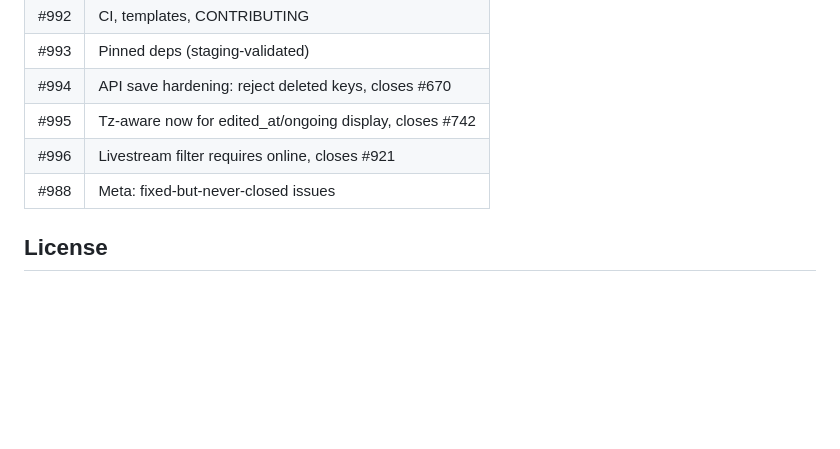
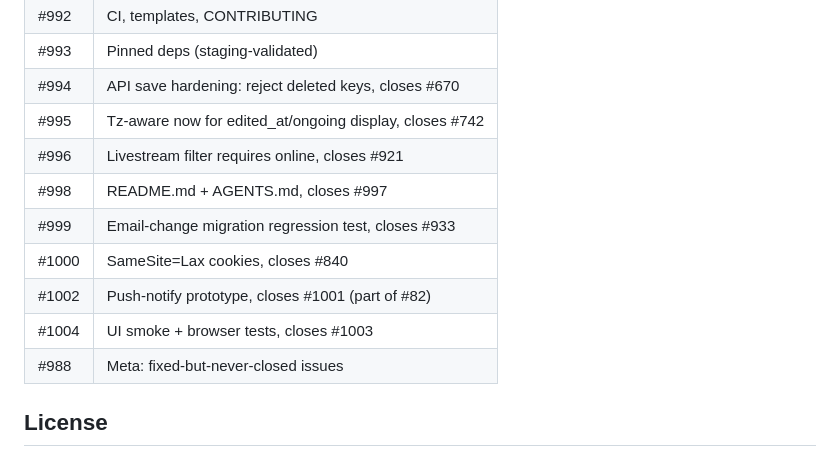
Before and after one commit to roed314/seminars, a Markdown page: README.md, the part around the change. Drawn GitHub-style; blank space fills up the shorter version.

Commit message:
Track PRs through #1004 in README table

```diff
--- a/README.md
+++ b/README.md
@@ -80,6 +80,11 @@ For AI-agent conventions in this repo, see [`AGENTS.md`](AGENTS.md).
 | #994 | API save hardening: reject deleted keys, closes #670 |
 | #995 | Tz-aware now for edited_at/ongoing display, closes #742 |
 | #996 | Livestream filter requires online, closes #921 |
+| #998 | README.md + AGENTS.md, closes #997 |
+| #999 | Email-change migration regression test, closes #933 |
+| #1000 | SameSite=Lax cookies, closes #840 |
+| #1002 | Push-notify prototype, closes #1001 (part of #82) |
+| #1004 | UI smoke + browser tests, closes #1003 |
 | #988 | Meta: fixed-but-never-closed issues |
 
 ## License
```
